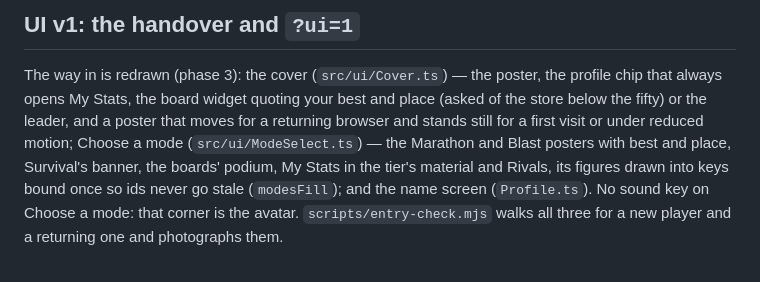
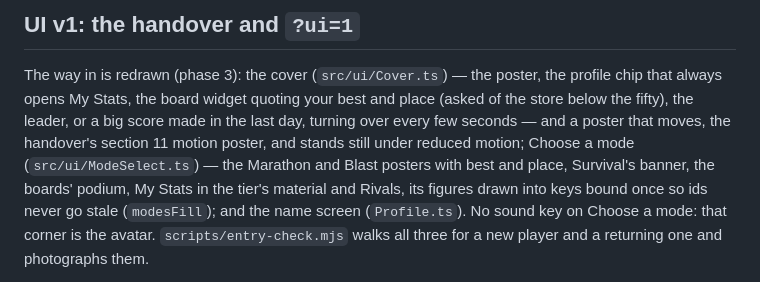
Before and after one commit to ekcuttingchaidesign/Hitman-Cricket, a Markdown page: CLAUDE.md, the part around the change. GitHub-like rendering.

Commit message:
CLAUDE.md: the cover is a motion poster for everybody
Co-Authored-By: Claude Opus 5.5 <noreply@anthropic.com>
Claude-Session: https://claude.ai/code/session_01QyAvbtqrGvZyFFJ2QSHuYo

```diff
--- a/CLAUDE.md
+++ b/CLAUDE.md
@@ -382,9 +382,9 @@ names it).
 
 The way in is redrawn (phase 3): the cover (`src/ui/Cover.ts`) — the poster,
 the profile chip that always opens My Stats, the board widget quoting your best
-and place (asked of the store below the fifty) or the leader, and a poster that
-moves for a returning browser and stands still for a first visit or under
-reduced motion; Choose a mode (`src/ui/ModeSelect.ts`) — the Marathon and Blast
+and place (asked of the store below the fifty), the leader, or a big score made
+in the last day, turning over every few seconds — and a poster that moves, the
+handover's section 11 motion poster, and stands still under reduced motion; Choose a mode (`src/ui/ModeSelect.ts`) — the Marathon and Blast
 posters with best and place, Survival's banner, the boards' podium, My Stats in
 the tier's material and Rivals, its figures drawn into keys bound once so ids
 never go stale (`modesFill`); and the name screen (`Profile.ts`). No sound key
```
